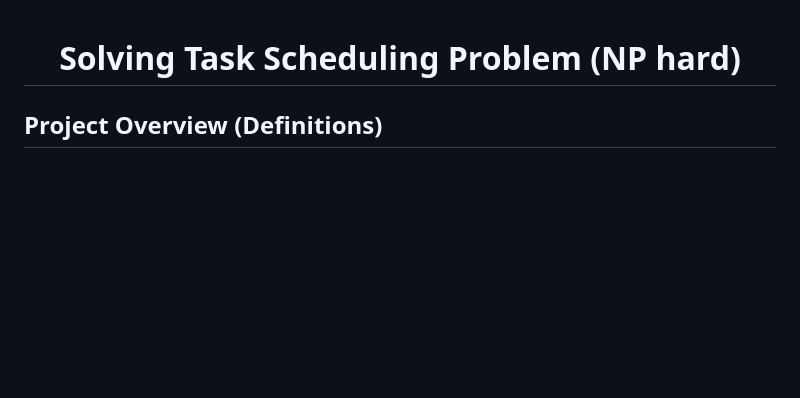
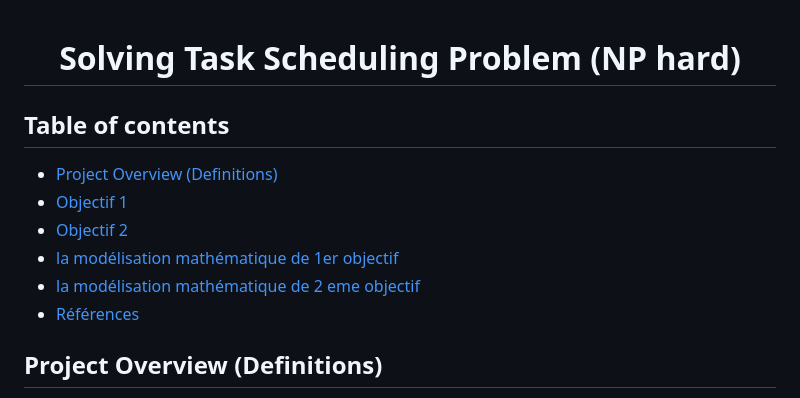
Before and after one commit to smdhen/Solving-Task-Scheduling-Problem-NP-hard-, a Markdown page: README.md, the part around the change. Rendered like a GitHub page; blank space fills up the shorter version.

```diff
--- a/README.md
+++ b/README.md
@@ -1,4 +1,15 @@
 # <center>Solving Task Scheduling Problem (NP hard)<center>
+
+## Table of contents
+- [Project Overview (Definitions)](#project-overview-(definitions))
+- [Objectif 1 ](#objectif-1)
+- [Objectif 2](#objectif-2)
+- [la modélisation mathématique de 1er objectif](#la-modélisation-mathématique-de-1er-objectif)
+- [la modélisation mathématique de 2 eme objectif](#la-modélisation-mathématique-de-2-eme-objectif)
+- [Références](#références)
+
+
+
 ## Project Overview (Definitions)
 Les problèmes d'ordonnancement font partie de notre vie quotidienne !
 Ces problèmes concernent bien évidemment aussi de nombreuses activités
```
